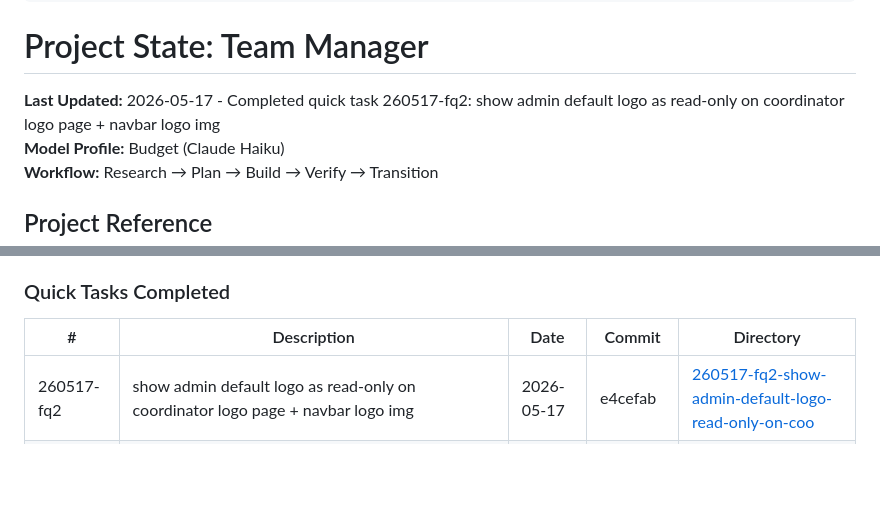
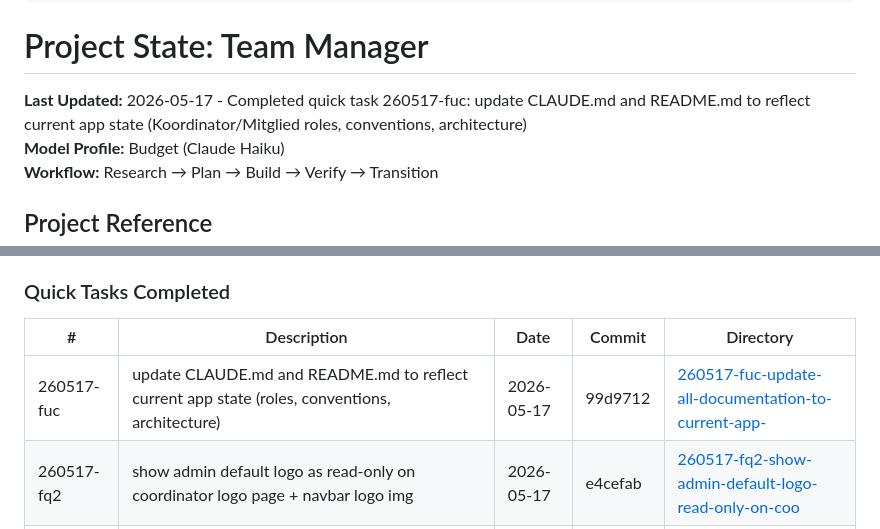
Before and after one commit to kleineLoesungen/team-manager, a Markdown page: .planning/STATE.md, 2 parts joined by grey strips. GitHub-like rendering; blank space fills up the shorter version.

Commit message:
docs(quick-260517-fuc): complete update-all-documentation plan
- Add SUMMARY.md with task breakdown and verification results
- Update STATE.md with task completion and new quick task entry

```diff
--- a/.planning/STATE.md
+++ b/.planning/STATE.md
@@ -13,7 +13,7 @@ progress:
 
 # Project State: Team Manager
 
-**Last Updated:** 2026-05-17 - Completed quick task 260517-fq2: show admin default logo as read-only on coordinator logo page + navbar logo img
+**Last Updated:** 2026-05-17 - Completed quick task 260517-fuc: update CLAUDE.md and README.md to reflect current app state (Koordinator/Mitglied roles, conventions, architecture)
 **Model Profile:** Budget (Claude Haiku)
 **Workflow:** Research → Plan → Build → Verify → Transition
 
@@ -148,6 +148,7 @@ Plan: Not started
 
 | # | Description | Date | Commit | Directory |
 |---|-------------|------|--------|-----------|
+| 260517-fuc | update CLAUDE.md and README.md to reflect current app state (roles, conventions, architecture) | 2026-05-17 | 99d9712 | [260517-fuc-update-all-documentation-to-current-app-](.planning/quick/260517-fuc-update-all-documentation-to-current-app-/) |
 | 260517-fq2 | show admin default logo as read-only on coordinator logo page + navbar logo img | 2026-05-17 | e4cefab | [260517-fq2-show-admin-default-logo-read-only-on-coo](.planning/quick/260517-fq2-show-admin-default-logo-read-only-on-coo/) |
 | 260517-de3 | add delete-logo actions for coordinator and admin + Logo nav link in coordinator menu | 2026-05-17 | 0731cb1 | [260517-de3-add-delete-logo-action-for-coordinator-a](.planning/quick/260517-de3-add-delete-logo-action-for-coordinator-a/) |
 | 260517-auz | add team logo image upload — admin sets default, coordinator sets per-team, favicon on all pages | 2026-05-17 | 7286ff9 | [260517-auz-add-team-logo-image-upload-admin-sets-de](.planning/quick/260517-auz-add-team-logo-image-upload-admin-sets-de/) |
```
Also changed, not shown: 1 other file.
